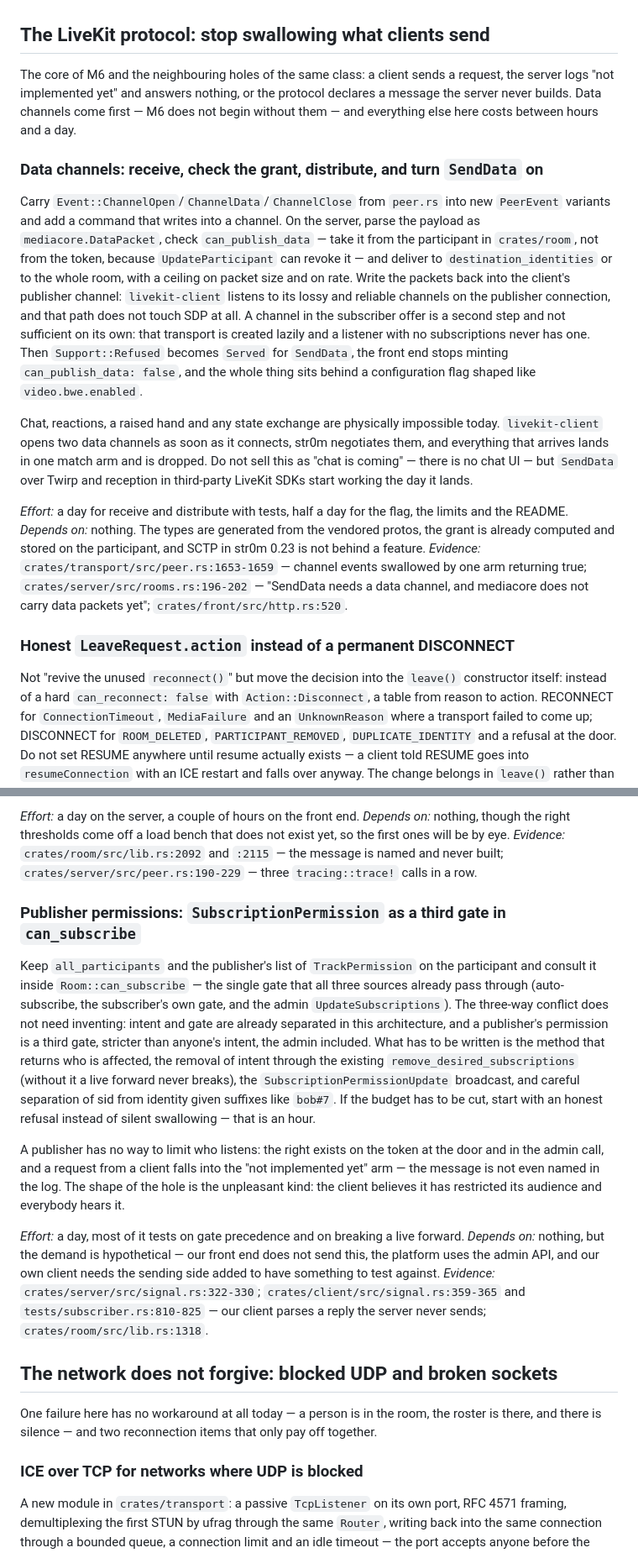
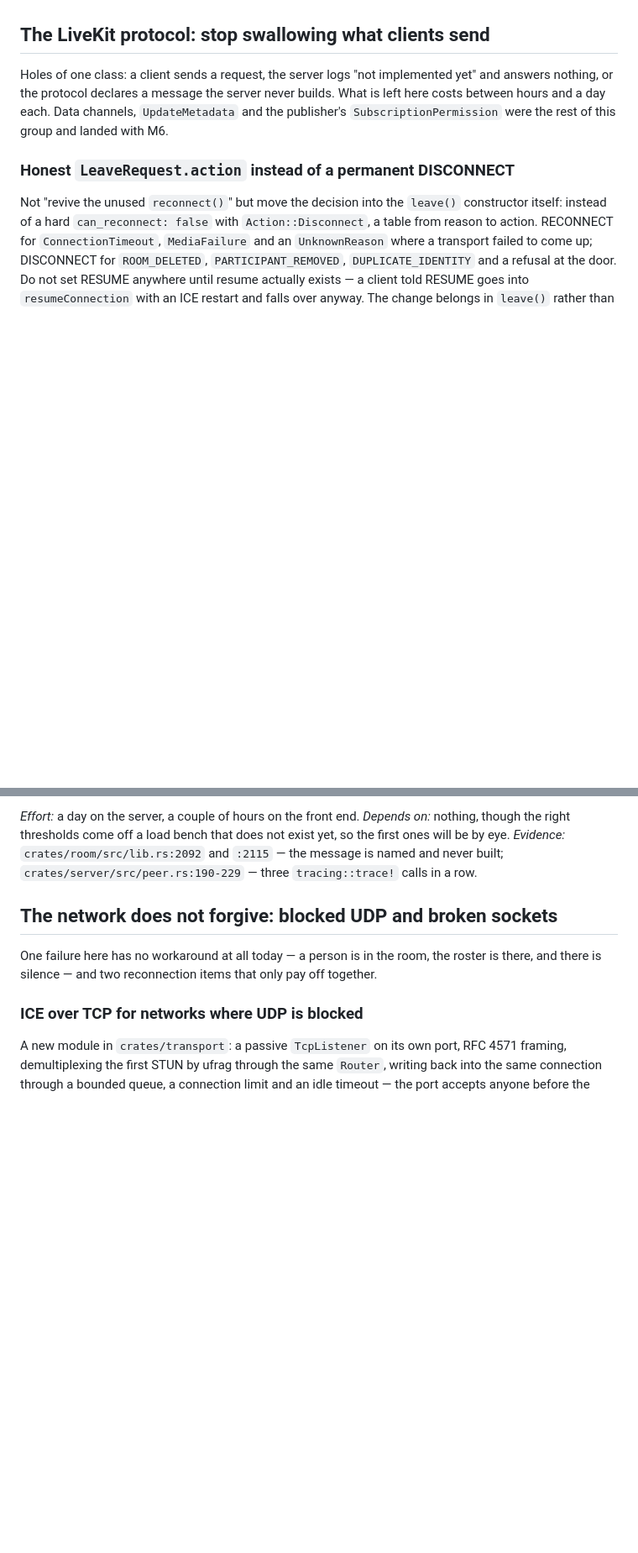
Before and after one commit to GlobalArtInc/mediacore, a Markdown page: ROADMAP.md, 2 parts joined by grey strips. Shown at 84% size. Drawn GitHub-style; blank space fills up the shorter version.

```diff
--- a/ROADMAP.md
+++ b/ROADMAP.md
@@ -292,38 +292,10 @@ bucket.
 
 ## The LiveKit protocol: stop swallowing what clients send
 
-The core of M6 and the neighbouring holes of the same class: a client sends a request, the server
-logs "not implemented yet" and answers nothing, or the protocol declares a message the server never
-builds. Data channels come first — M6 does not begin without them — and everything else here costs
-between hours and a day.
-
-### Data channels: receive, check the grant, distribute, and turn `SendData` on
-
-Carry `Event::ChannelOpen`/`ChannelData`/`ChannelClose` from `peer.rs` into new `PeerEvent`
-variants and add a command that writes into a channel. On the server, parse the payload as
-`mediacore.DataPacket`, check `can_publish_data` — take it from the participant in `crates/room`,
-not from the token, because `UpdateParticipant` can revoke it — and deliver to
-`destination_identities` or to the whole room, with a ceiling on packet size and on rate. Write the
-packets back into the client's publisher channel: `livekit-client` listens to its lossy and
-reliable channels on the publisher connection, and that path does not touch SDP at all. A channel
-in the subscriber offer is a second step and not sufficient on its own: that transport is created
-lazily and a listener with no subscriptions never has one. Then `Support::Refused` becomes `Served`
-for `SendData`, the front end stops minting `can_publish_data: false`, and the whole thing sits
-behind a configuration flag shaped like `video.bwe.enabled`.
-
-Chat, reactions, a raised hand and any state exchange are physically impossible today.
-`livekit-client` opens two data channels as soon as it connects, str0m negotiates them, and
-everything that arrives lands in one match arm and is dropped. Do not sell this as "chat is
-coming" — there is no chat UI — but `SendData` over Twirp and reception in third-party LiveKit SDKs
-start working the day it lands.
-
-*Effort:* a day for receive and distribute with tests, half a day for the flag, the limits and the
-README.
-*Depends on:* nothing. The types are generated from the vendored protos, the grant is already
-computed and stored on the participant, and SCTP in str0m 0.23 is not behind a feature.
-*Evidence:* `crates/transport/src/peer.rs:1653-1659` — channel events swallowed by one arm
-returning true; `crates/server/src/rooms.rs:196-202` — "SendData needs a data channel, and
-mediacore does not carry data packets yet"; `crates/front/src/http.rs:520`.
+Holes of one class: a client sends a request, the server logs "not implemented yet" and answers
+nothing, or the protocol declares a message the server never builds. What is left here costs between
+hours and a day each. Data channels, `UpdateMetadata` and the publisher's `SubscriptionPermission`
+were the rest of this group and landed with M6.
 
 ### Honest `LeaveRequest.action` instead of a permanent DISCONNECT
 
@@ -422,32 +371,6 @@ table of rates — a tool for somebody debugging the SFU.
 so the first ones will be by eye.
 *Evidence:* `crates/room/src/lib.rs:2092` and `:2115` — the message is named and never built;
 `crates/server/src/peer.rs:190-229` — three `tracing::trace!` calls in a row.
-
-### Publisher permissions: `SubscriptionPermission` as a third gate in `can_subscribe`
-
-Keep `all_participants` and the publisher's list of `TrackPermission` on the participant and consult
-it inside `Room::can_subscribe` — the single gate that all three sources already pass through
-(auto-subscribe, the subscriber's own gate, and the admin `UpdateSubscriptions`). The three-way
-conflict does not need inventing: intent and gate are already separated in this architecture, and a
-publisher's permission is a third gate, stricter than anyone's intent, the admin included. What has
-to be written is the method that returns who is affected, the removal of intent through the existing
-`remove_desired_subscriptions` (without it a live forward never breaks), the
-`SubscriptionPermissionUpdate` broadcast, and careful separation of sid from identity given
-suffixes like `bob#7`. If the budget has to be cut, start with an honest refusal instead of silent
-swallowing — that is an hour.
-
-A publisher has no way to limit who listens: the right exists on the token at the door and in the
-admin call, and a request from a client falls into the "not implemented yet" arm — the message is
-not even named in the log. The shape of the hole is the unpleasant kind: the client believes it has
-restricted its audience and everybody hears it.
-
-*Effort:* a day, most of it tests on gate precedence and on breaking a live forward.
-*Depends on:* nothing, but the demand is hypothetical — our front end does not send this, the
-platform uses the admin API, and our own client needs the sending side added to have something to
-test against.
-*Evidence:* `crates/server/src/signal.rs:322-330`; `crates/client/src/signal.rs:359-365` and
-`tests/subscriber.rs:810-825` — our client parses a reply the server never sends;
-`crates/room/src/lib.rs:1318`.
 
 ## The network does not forgive: blocked UDP and broken sockets
 
```
Also changed, not shown: other parts of ROADMAP.md (+67 -25 lines).
